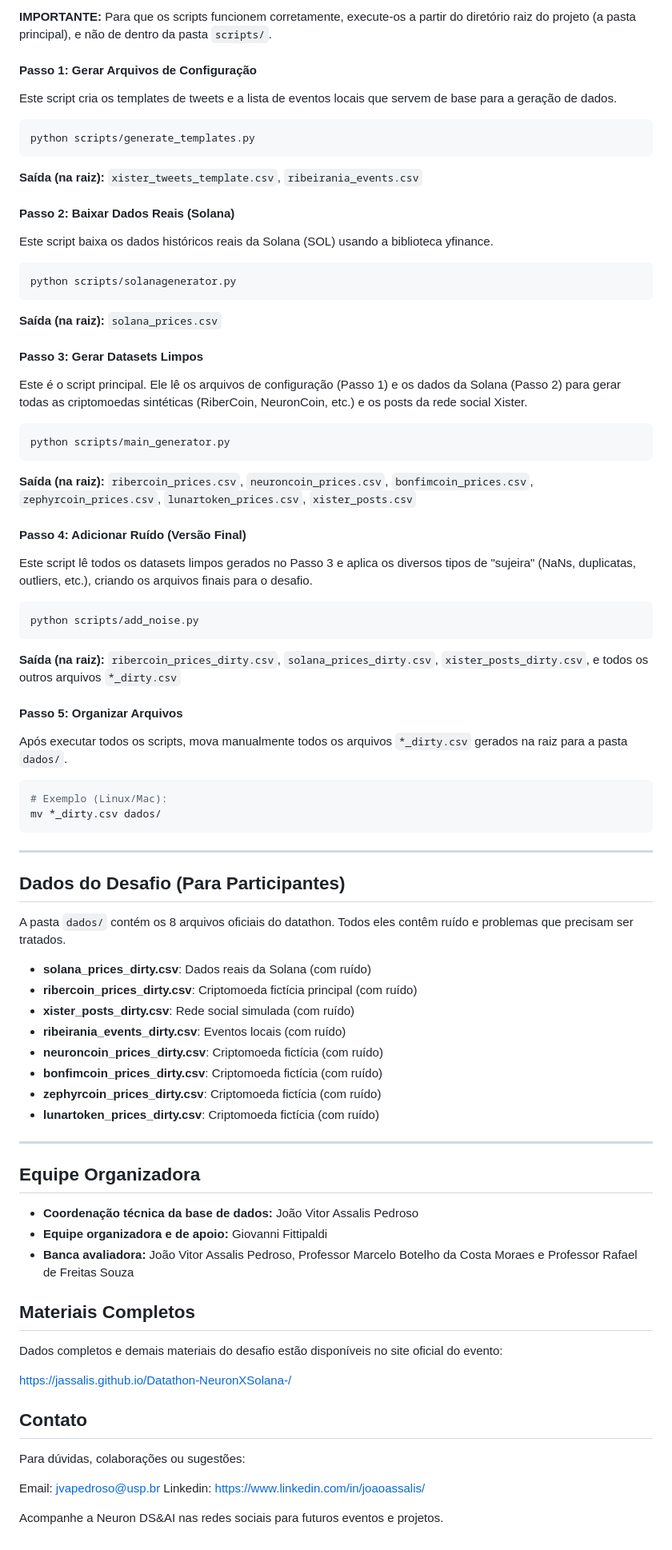
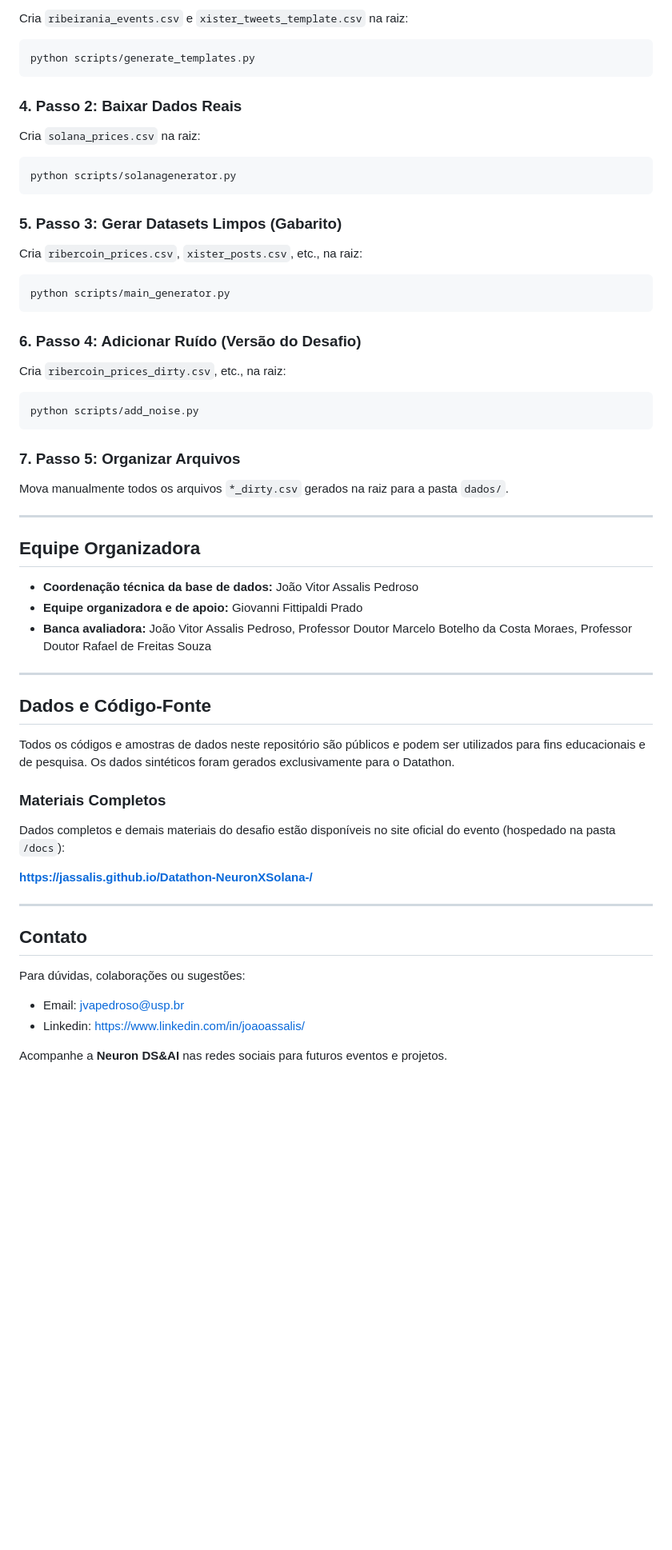
Before and after one commit to JAssalis/Datathon-NeuronXSolana-, a Markdown page: README.md, the part around the change printed below. Shown: that part at 80% size. Rendered like a GitHub page; blank space fills up the shorter version.

Commit message:
Enhance README content and structure
Updated README.md for improved clarity and formatting.

````diff
--- a/README.md
+++ b/README.md
@@ -57,84 +86,65 @@ pip install pandas numpy yfinance
 
-**IMPORTANTE:** Para que os scripts funcionem corretamente, execute-os a partir do diretório raiz do projeto (a pasta principal), e não de dentro da pasta `scripts/`.
+Cria `ribeirania_events.csv` e `xister_tweets_template.csv` na raiz:
 
-#### Passo 1: Gerar Arquivos de Configuração
-
-Este script cria os templates de tweets e a lista de eventos locais que servem de base para a geração de dados.
 ```bash
 python scripts/generate_templates.py
 ```
 
-**Saída (na raiz):** `xister_tweets_template.csv`, `ribeirania_events.csv`
+### 4. Passo 2: Baixar Dados Reais
 
-#### Passo 2: Baixar Dados Reais (Solana)
+Cria `solana_prices.csv` na raiz:
 
-Este script baixa os dados históricos reais da Solana (SOL) usando a biblioteca yfinance.
 ```bash
 python scripts/solanagenerator.py
 ```
 
-**Saída (na raiz):** `solana_prices.csv`
+### 5. Passo 3: Gerar Datasets Limpos (Gabarito)
 
-#### Passo 3: Gerar Datasets Limpos
+Cria `ribercoin_prices.csv`, `xister_posts.csv`, etc., na raiz:
 
-Este é o script principal. Ele lê os arquivos de configuração (Passo 1) e os dados da Solana (Passo 2) para gerar todas as criptomoedas sintéticas (RiberCoin, NeuronCoin, etc.) e os posts da rede social Xister.
 ```bash
 python scripts/main_generator.py
 ```
 
-**Saída (na raiz):** `ribercoin_prices.csv`, `neuroncoin_prices.csv`, `bonfimcoin_prices.csv`, `zephyrcoin_prices.csv`, `lunartoken_prices.csv`, `xister_posts.csv`
+### 6. Passo 4: Adicionar Ruído (Versão do Desafio)
 
-#### Passo 4: Adicionar Ruído (Versão Final)
+Cria `ribercoin_prices_dirty.csv`, etc., na raiz:
 
-Este script lê todos os datasets limpos gerados no Passo 3 e aplica os diversos tipos de "sujeira" (NaNs, duplicatas, outliers, etc.), criando os arquivos finais para o desafio.
 ```bash
 python scripts/add_noise.py
 ```
 
-**Saída (na raiz):** `ribercoin_prices_dirty.csv`, `solana_prices_dirty.csv`, `xister_posts_dirty.csv`, e todos os outros arquivos `*_dirty.csv`
+### 7. Passo 5: Organizar Arquivos
 
-#### Passo 5: Organizar Arquivos
-
-Após executar todos os scripts, mova manualmente todos os arquivos `*_dirty.csv` gerados na raiz para a pasta `dados/`.
-```bash
-# Exemplo (Linux/Mac):
-mv *_dirty.csv dados/
-```
-
----
-
-## Dados do Desafio (Para Participantes)
-
-A pasta `dados/` contém os 8 arquivos oficiais do datathon. Todos eles contêm ruído e problemas que precisam ser tratados.
-
-- **solana_prices_dirty.csv**: Dados reais da Solana (com ruído)
-- **ribercoin_prices_dirty.csv**: Criptomoeda fictícia principal (com ruído)
-- **xister_posts_dirty.csv**: Rede social simulada (com ruído)
-- **ribeirania_events_dirty.csv**: Eventos locais (com ruído)
-- **neuroncoin_prices_dirty.csv**: Criptomoeda fictícia (com ruído)
-- **bonfimcoin_prices_dirty.csv**: Criptomoeda fictícia (com ruído)
-- **zephyrcoin_prices_dirty.csv**: Criptomoeda fictícia (com ruído)
-- **lunartoken_prices_dirty.csv**: Criptomoeda fictícia (com ruído)
+Mova manualmente todos os arquivos `*_dirty.csv` gerados na raiz para a pasta `dados/`.
 
 ---
 
 ## Equipe Organizadora
 
 - **Coordenação técnica da base de dados:** João Vitor Assalis Pedroso
-- **Equipe organizadora e de apoio:** Giovanni Fittipaldi
-- **Banca avaliadora:** João Vitor Assalis Pedroso, Professor Marcelo Botelho da Costa Moraes e Professor Rafael de Freitas Souza
+- **Equipe organizadora e de apoio:** Giovanni Fittipaldi Prado
+- **Banca avaliadora:** João Vitor Assalis Pedroso, Professor Doutor Marcelo Botelho da Costa Moraes, Professor Doutor Rafael de Freitas Souza
 
-## Materiais Completos
+---
 
-Dados completos e demais materiais do desafio estão disponíveis no site oficial do evento:
+## Dados e Código-Fonte
 
-https://jassalis.github.io/Datathon-NeuronXSolana-/
+Todos os códigos e amostras de dados neste repositório são públicos e podem ser utilizados para fins educacionais e de pesquisa. Os dados sintéticos foram gerados exclusivamente para o Datathon.
+
+### Materiais Completos
+
+Dados completos e demais materiais do desafio estão disponíveis no site oficial do evento (hospedado na pasta `/docs`):
+
+**https://jassalis.github.io/Datathon-NeuronXSolana-/**
+
+---
 
 ## Contato
 
 Para dúvidas, colaborações ou sugestões:
 
-Email: jvapedroso@usp.br
-Linkedin: https://www.linkedin.com/in/joaoassalis/
+- Email: jvapedroso@usp.br
+- Linkedin: https://www.linkedin.com/in/joaoassalis/
 
-Acompanhe a Neuron DS&AI nas redes sociais para futuros eventos e projetos.
+Acompanhe a **Neuron DS&AI** nas redes sociais para futuros eventos e projetos.
````
Also changed, not shown: other parts of README.md (+48 -19 lines).
